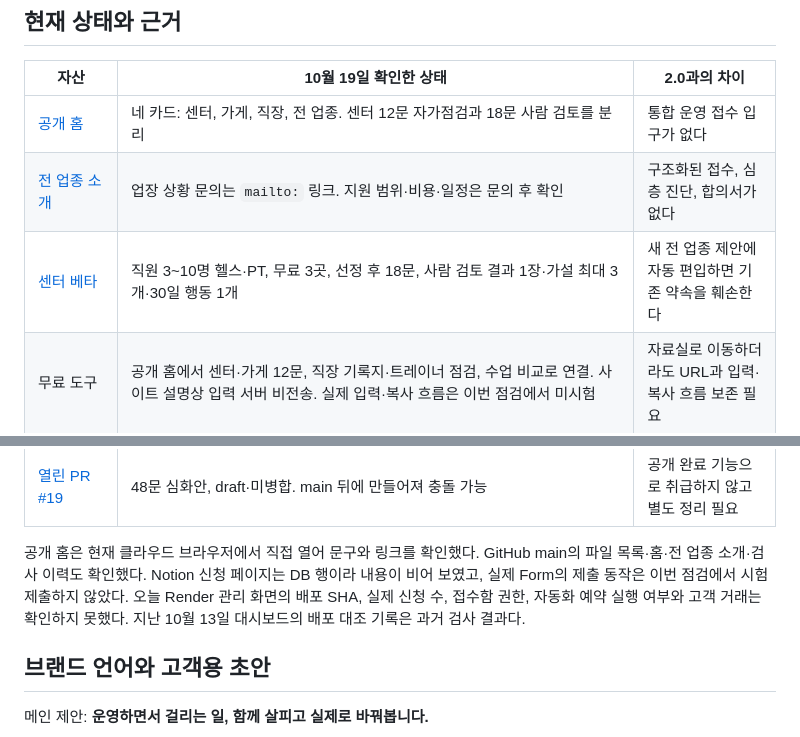
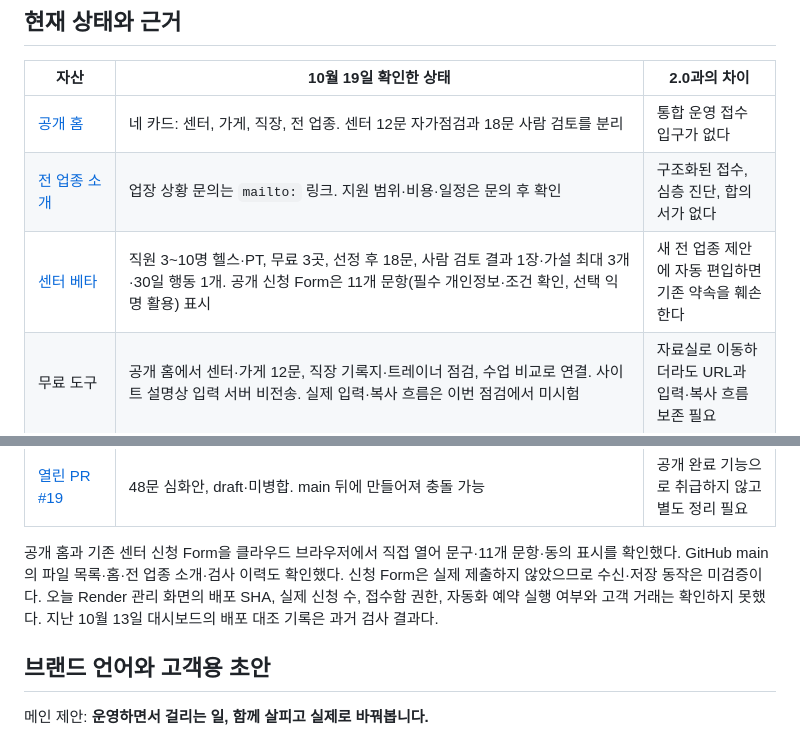
Before and after one commit to 51552462/detail-lab-site, a Markdown page: docs/detail-lab-2.0/01-service-and-transition.md, 2 parts joined by grey strips. Drawn GitHub-style.

Commit message:
docs: 공개 베타 신청 Form 문항 확인 반영

```diff
--- a/docs/detail-lab-2.0/01-service-and-transition.md
+++ b/docs/detail-lab-2.0/01-service-and-transition.md
@@ -26,7 +26,7 @@ B는 고객에게 제공할 사람의 작업이다. C는 고객별 자료와 결
 |---|---|---|
 | [공개 홈](https://detail-lab-site.onrender.com/) | 네 카드: 센터, 가게, 직장, 전 업종. 센터 12문 자가점검과 18문 사람 검토를 분리 | 통합 운영 접수 입구가 없다 |
 | [전 업종 소개](https://detail-lab-site.onrender.com/business.html) | 업장 상황 문의는 `mailto:` 링크. 지원 범위·비용·일정은 문의 후 확인 | 구조화된 접수, 심층 진단, 합의서가 없다 |
-| [센터 베타](https://app.notion.com/p/3c5f6ead740181a38da5fa2ce91f6401) | 직원 3~10명 헬스·PT, 무료 3곳, 선정 후 18문, 사람 검토 결과 1장·가설 최대 3개·30일 행동 1개 | 새 전 업종 제안에 자동 편입하면 기존 약속을 훼손한다 |
+| [센터 베타](https://app.notion.com/p/3c5f6ead740181a38da5fa2ce91f6401) | 직원 3~10명 헬스·PT, 무료 3곳, 선정 후 18문, 사람 검토 결과 1장·가설 최대 3개·30일 행동 1개. 공개 신청 Form은 11개 문항(필수 개인정보·조건 확인, 선택 익명 활용) 표시 | 새 전 업종 제안에 자동 편입하면 기존 약속을 훼손한다 |
 | 무료 도구 | 공개 홈에서 센터·가게 12문, 직장 기록지·트레이너 점검, 수업 비교로 연결. 사이트 설명상 입력 서버 비전송. 실제 입력·복사 흐름은 이번 점검에서 미시험 | 자료실로 이동하더라도 URL과 입력·복사 흐름 보존 필요 |
 | [운영 대시보드](https://app.notion.com/p/3c5f6ead740181b785ade7c1fd347023) | 네 영역과 베타 접수·운영 규칙을 기록. 고객 민감정보와 작업본 분리 지침 | 고객별 데이터 시스템 구축 증거가 아니다 |
 | [베네핏·자동화 보고](https://app.notion.com/p/3f8f6ead740181c38b96c9aa661ffb4e) | 추가 제작 베네핏과 제작 자동화 순서를 제안 | 제안 목록을 현재 제공물로 표시하면 안 된다 |
@@ -34,7 +34,7 @@ B는 고객에게 제공할 사람의 작업이다. C는 고객별 자료와 결
 | [GitHub main](https://github.com/51552462/detail-lab-site) | `09f6cd1e589d90ac7b6fd27770652742ac8ba016`, 10월 13일 정적 검사 성공 | 데이터 저장 서버나 통합 접수 기능은 확인되지 않았다 |
 | [열린 PR #19](https://github.com/51552462/detail-lab-site/pull/19) | 48문 심화안, draft·미병합. main 뒤에 만들어져 충돌 가능 | 공개 완료 기능으로 취급하지 않고 별도 정리 필요 |
 
-공개 홈은 현재 클라우드 브라우저에서 직접 열어 문구와 링크를 확인했다. GitHub main의 파일 목록·홈·전 업종 소개·검사 이력도 확인했다. Notion 신청 페이지는 DB 행이라 내용이 비어 보였고, 실제 Form의 제출 동작은 이번 점검에서 시험 제출하지 않았다. 오늘 Render 관리 화면의 배포 SHA, 실제 신청 수, 접수함 권한, 자동화 예약 실행 여부와 고객 거래는 확인하지 못했다. 지난 10월 13일 대시보드의 배포 대조 기록은 과거 검사 결과다.
+공개 홈과 기존 센터 신청 Form을 클라우드 브라우저에서 직접 열어 문구·11개 문항·동의 표시를 확인했다. GitHub main의 파일 목록·홈·전 업종 소개·검사 이력도 확인했다. 신청 Form은 실제 제출하지 않았으므로 수신·저장 동작은 미검증이다. 오늘 Render 관리 화면의 배포 SHA, 실제 신청 수, 접수함 권한, 자동화 예약 실행 여부와 고객 거래는 확인하지 못했다. 지난 10월 13일 대시보드의 배포 대조 기록은 과거 검사 결과다.
 
 ## 브랜드 언어와 고객용 초안
 
```
